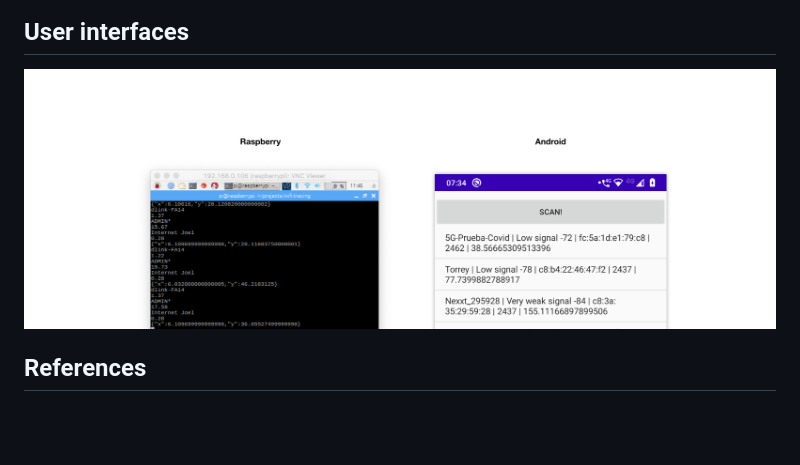
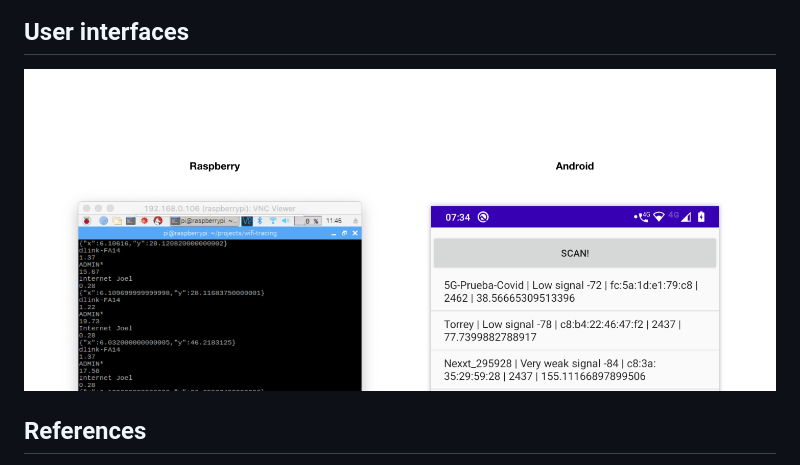
Before and after one commit to joelibaceta/wifi-tracing, a Markdown page: README.md, the part around the change. Drawn GitHub-style; pictures changed too: doc/images/user_interfaces_2.png (added); blank space fills up the shorter version.

Commit message:
interfaces

```diff
--- a/README.md
+++ b/README.md
@@ -45,7 +45,7 @@ This demo contains:
 
 ## User interfaces
 
-  ![](doc/images/user_interfaces.png)
+  ![](doc/images/user_interfaces_2.png)
 
 ## References
 
```
